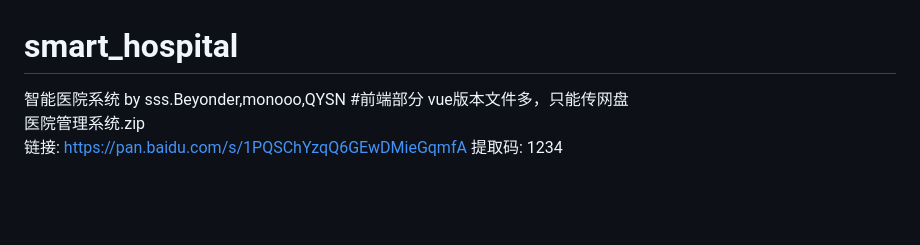
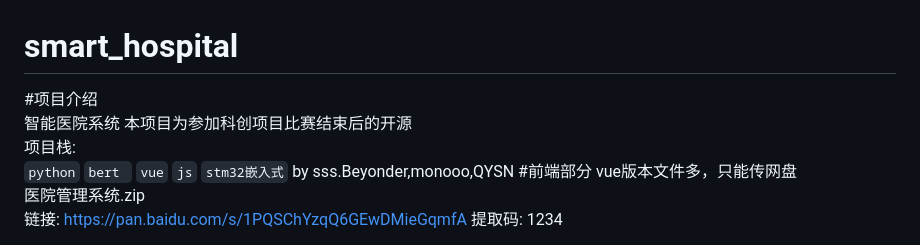
Before and after one commit to GrayTempest-400/smart_hospital, a Markdown page: README.md, the part around the change. Rendered like a GitHub page; blank space fills up the shorter version.

```diff
--- a/README.md
+++ b/README.md
@@ -1,5 +1,11 @@
 # smart_hospital
-智能医院系统 by sss.Beyonder,monooo,QYSN
+
+#项目介绍
+智能医院系统
+本项目为参加科创项目比赛结束后的开源
+项目栈:
+`python` `bert ` `vue` `js` `stm32嵌入式`
+by sss.Beyonder,monooo,QYSN
 #前端部分
 vue版本文件多，只能传网盘
 医院管理系统.zip
```
